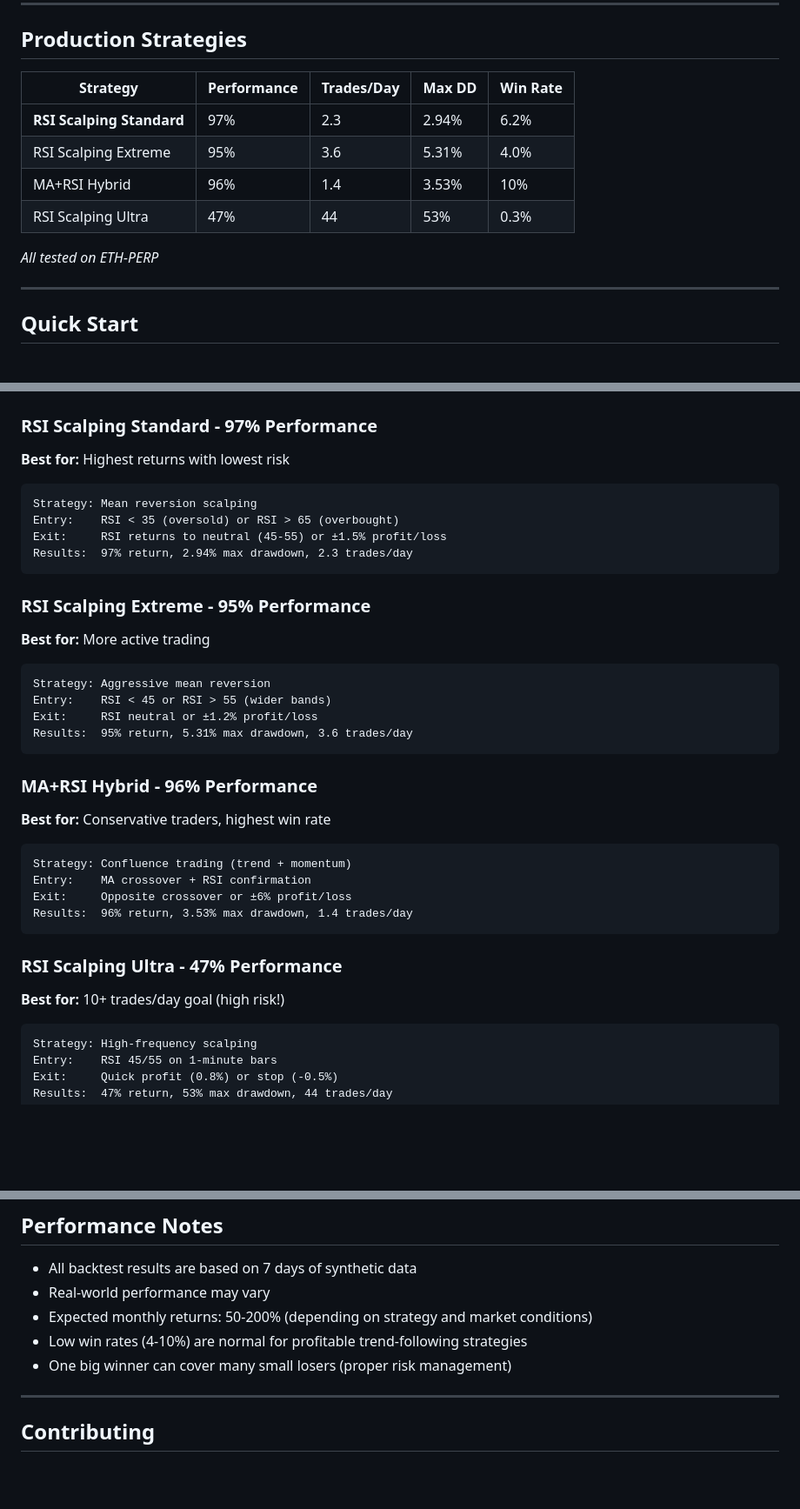
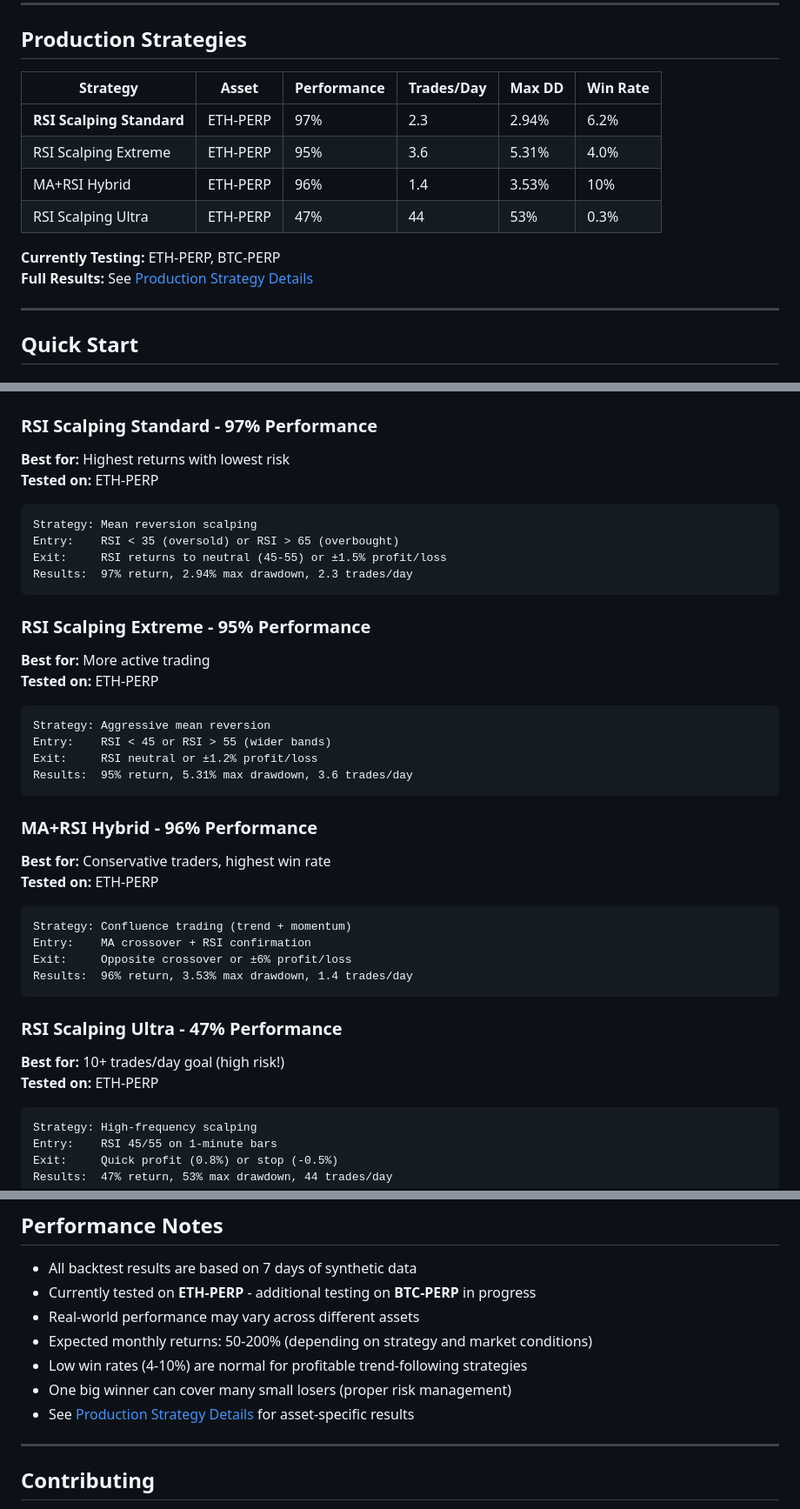
Before and after one commit to JDENNO91/hyperliquidtradingbot, a Markdown page: README.md, 3 parts joined by grey strips. Shown at 87% size. Drawn GitHub-style; blank space fills up the shorter version.

Commit message:
Add asset-specific testing information
- Added 'Asset' column to strategy table showing ETH-PERP
- Added 'Currently Testing' note for ETH-PERP and BTC-PERP
- Added 'Tested on' labels to each strategy section
- Updated Performance Notes to clarify testing scope
- All results currently from ETH-PERP testing

````diff
--- a/README.md
+++ b/README.md
@@ -23,14 +23,15 @@ Automated trading strategies with backtesting, live simulation, and production-r
 
 ## Production Strategies
 
-| Strategy | Performance | Trades/Day | Max DD | Win Rate |
-|----------|-------------|------------|--------|----------|
-| **RSI Scalping Standard** | 97% | 2.3 | 2.94% | 6.2% |
-| RSI Scalping Extreme | 95% | 3.6 | 5.31% | 4.0% |
-| MA+RSI Hybrid | 96% | 1.4 | 3.53% | 10% |
-| RSI Scalping Ultra | 47% | 44 | 53% | 0.3% |
+| Strategy | Asset | Performance | Trades/Day | Max DD | Win Rate |
+|----------|-------|-------------|------------|--------|----------|
+| **RSI Scalping Standard** | ETH-PERP | 97% | 2.3 | 2.94% | 6.2% |
+| RSI Scalping Extreme | ETH-PERP | 95% | 3.6 | 5.31% | 4.0% |
+| MA+RSI Hybrid | ETH-PERP | 96% | 1.4 | 3.53% | 10% |
+| RSI Scalping Ultra | ETH-PERP | 47% | 44 | 53% | 0.3% |
 
-*All tested on ETH-PERP*
+**Currently Testing:** ETH-PERP, BTC-PERP
+**Full Results:** See [Production Strategy Details](docs/user-guides/PRODUCTION_STRATEGIES.md)
 
 ---
 
@@ -106,6 +107,7 @@ hyperliquidpython/
 
 ### RSI Scalping Standard - 97% Performance
 **Best for:** Highest returns with lowest risk
+**Tested on:** ETH-PERP
 
 ```
 Strategy: Mean reversion scalping
@@ -116,6 +118,7 @@ Results:  97% return, 2.94% max drawdown, 2.3 trades/day
 
 ### RSI Scalping Extreme - 95% Performance
 **Best for:** More active trading
+**Tested on:** ETH-PERP
 
 ```
 Strategy: Aggressive mean reversion
@@ -126,6 +129,7 @@ Results:  95% return, 5.31% max drawdown, 3.6 trades/day
 
 ### MA+RSI Hybrid - 96% Performance
 **Best for:** Conservative traders, highest win rate
+**Tested on:** ETH-PERP
 
 ```
 Strategy: Confluence trading (trend + momentum)
@@ -136,6 +140,7 @@ Results:  96% return, 3.53% max drawdown, 1.4 trades/day
 
 ### RSI Scalping Ultra - 47% Performance
 **Best for:** 10+ trades/day goal (high risk!)
+**Tested on:** ETH-PERP
 
 ```
 Strategy: High-frequency scalping
@@ -242,10 +247,12 @@ pytest tests/test_strategies.py
 ## Performance Notes
 
 - All backtest results are based on 7 days of synthetic data
-- Real-world performance may vary
+- Currently tested on **ETH-PERP** - additional testing on **BTC-PERP** in progress
+- Real-world performance may vary across different assets
 - Expected monthly returns: 50-200% (depending on strategy and market conditions)
 - Low win rates (4-10%) are normal for profitable trend-following strategies
 - One big winner can cover many small losers (proper risk management)
+- See [Production Strategy Details](docs/user-guides/PRODUCTION_STRATEGIES.md) for asset-specific results
 
 ---
 
````
